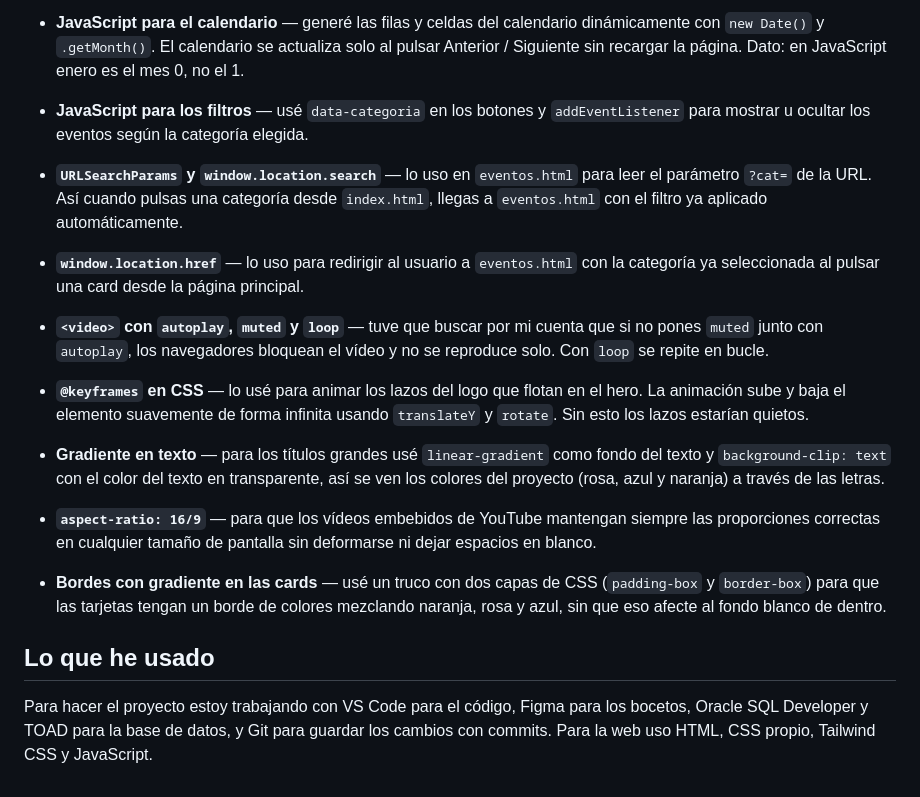
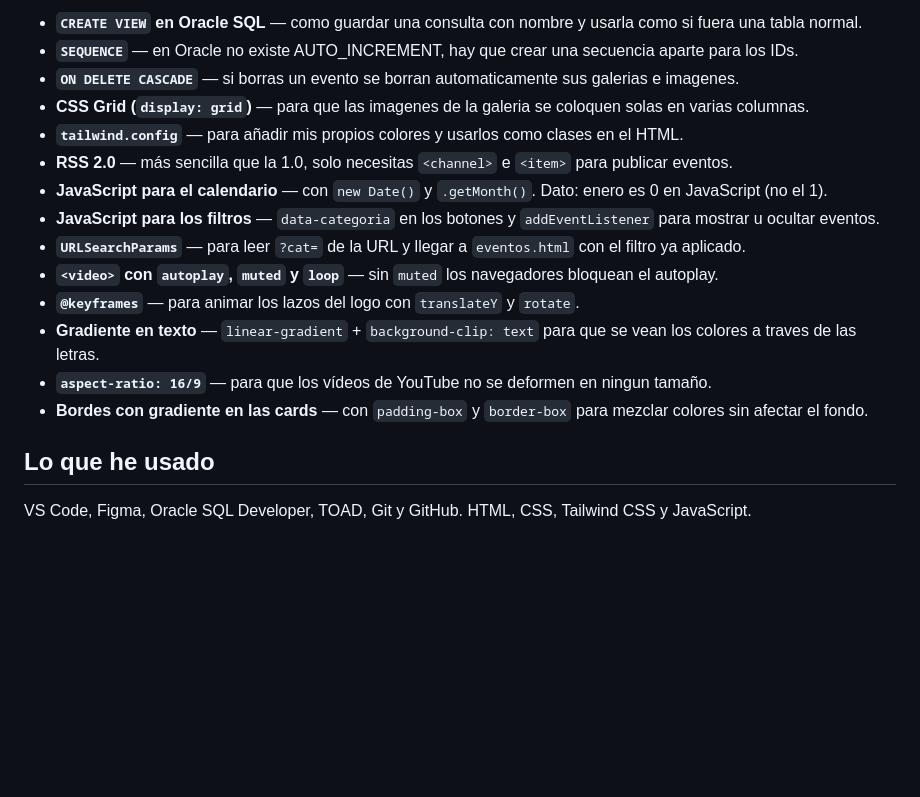
Before and after one commit to usuariokatya/Vargas-Pinera-Katya, a Markdown page: README.md, the part around one of its changes. Rendered like a GitHub page; blank space fills up the shorter version.

```diff
--- a/README.md
+++ b/README.md
@@ -51,21 +39,18 @@ Cosas que no sabía antes y he ido aprendiendo mientras hacía el proyecto:
-- **JavaScript para el calendario** — generé las filas y celdas del calendario dinámicamente con `new Date()` y `.getMonth()`. El calendario se actualiza solo al pulsar Anterior / Siguiente sin recargar la página. Dato: en JavaScript enero es el mes 0, no el 1.
-
-- **JavaScript para los filtros** — usé `data-categoria` en los botones y `addEventListener` para mostrar u ocultar los eventos según la categoría elegida.
-
-- **`URLSearchParams` y `window.location.search`** — lo uso en `eventos.html` para leer el parámetro `?cat=` de la URL. Así cuando pulsas una categoría desde `index.html`, llegas a `eventos.html` con el filtro ya aplicado automáticamente.
-
-- **`window.location.href`** — lo uso para redirigir al usuario a `eventos.html` con la categoría ya seleccionada al pulsar una card desde la página principal.
-
-- **`<video>` con `autoplay`, `muted` y `loop`** — tuve que buscar por mi cuenta que si no pones `muted` junto con `autoplay`, los navegadores bloquean el vídeo y no se reproduce solo. Con `loop` se repite en bucle.
-
-- **`@keyframes` en CSS** — lo usé para animar los lazos del logo que flotan en el hero. La animación sube y baja el elemento suavemente de forma infinita usando `translateY` y `rotate`. Sin esto los lazos estarían quietos.
-
-- **Gradiente en texto** — para los títulos grandes usé `linear-gradient` como fondo del texto y `background-clip: text` con el color del texto en transparente, así se ven los colores del proyecto (rosa, azul y naranja) a través de las letras.
-
-- **`aspect-ratio: 16/9`** — para que los vídeos embebidos de YouTube mantengan siempre las proporciones correctas en cualquier tamaño de pantalla sin deformarse ni dejar espacios en blanco.
-
-- **Bordes con gradiente en las cards** — usé un truco con dos capas de CSS (`padding-box` y `border-box`) para que las tarjetas tengan un borde de colores mezclando naranja, rosa y azul, sin que eso afecte al fondo blanco de dentro.
+- **`CREATE VIEW` en Oracle SQL** — como guardar una consulta con nombre y usarla como si fuera una tabla normal.
+- **`SEQUENCE`** — en Oracle no existe AUTO_INCREMENT, hay que crear una secuencia aparte para los IDs.
+- **`ON DELETE CASCADE`** — si borras un evento se borran automaticamente sus galerias e imagenes.
+- **CSS Grid (`display: grid`)** — para que las imagenes de la galeria se coloquen solas en varias columnas.
+- **`tailwind.config`** — para añadir mis propios colores y usarlos como clases en el HTML.
+- **RSS 2.0** — más sencilla que la 1.0, solo necesitas `<channel>` e `<item>` para publicar eventos.
+- **JavaScript para el calendario** — con `new Date()` y `.getMonth()`. Dato: enero es 0 en JavaScript (no el 1).
+- **JavaScript para los filtros** — `data-categoria` en los botones y `addEventListener` para mostrar u ocultar eventos.
+- **`URLSearchParams`** — para leer `?cat=` de la URL y llegar a `eventos.html` con el filtro ya aplicado.
+- **`<video>` con `autoplay`, `muted` y `loop`** — sin `muted` los navegadores bloquean el autoplay.
+- **`@keyframes`** — para animar los lazos del logo con `translateY` y `rotate`.
+- **Gradiente en texto** — `linear-gradient` + `background-clip: text` para que se vean los colores a traves de las letras.
+- **`aspect-ratio: 16/9`** — para que los vídeos de YouTube no se deformen en ningun tamaño.
+- **Bordes con gradiente en las cards** — con `padding-box` y `border-box` para mezclar colores sin afectar el fondo.
 
 ## Lo que he usado
 
-Para hacer el proyecto estoy trabajando con VS Code para el código, Figma para los bocetos, Oracle SQL Developer y TOAD para la base de datos, y Git para guardar los cambios con commits. Para la web uso HTML, CSS propio, Tailwind CSS y JavaScript.
+VS Code, Figma, Oracle SQL Developer, TOAD, Git y GitHub. HTML, CSS, Tailwind CSS y JavaScript.
```
Also changed, not shown: other parts of README.md (+16 -28 lines).
